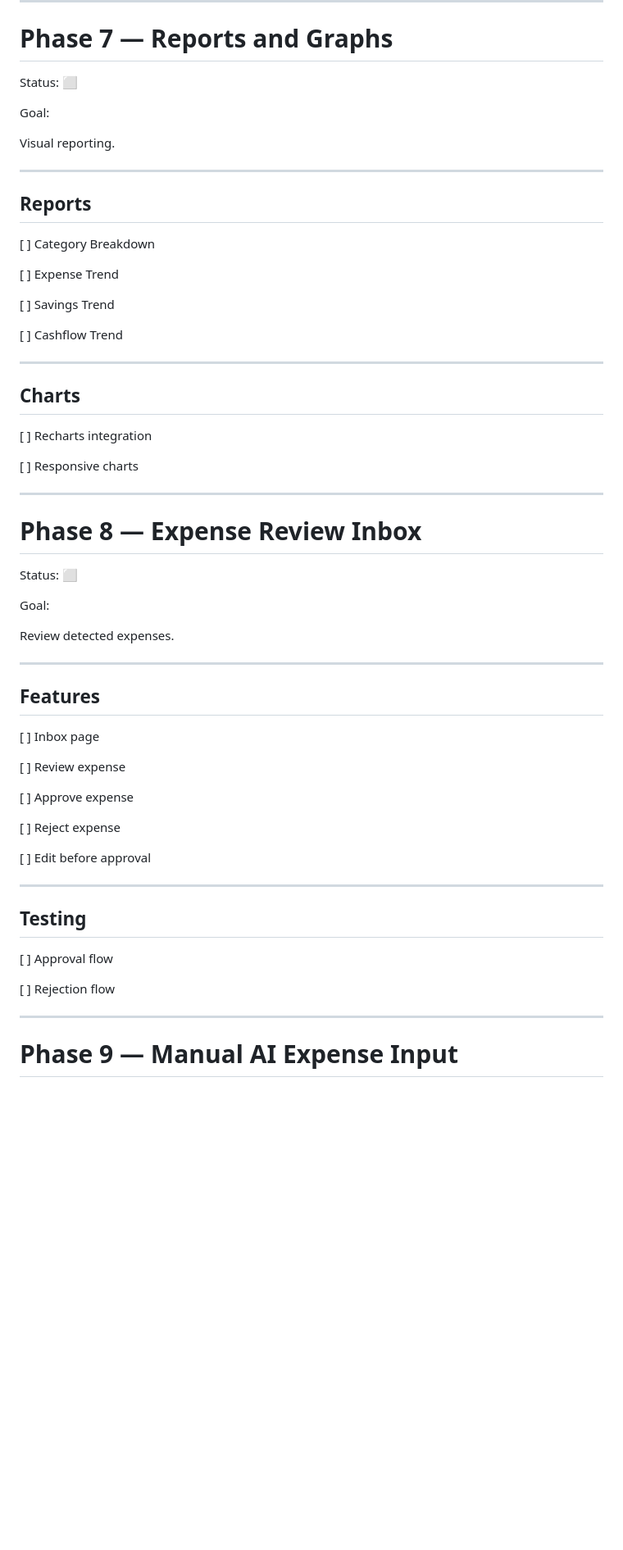
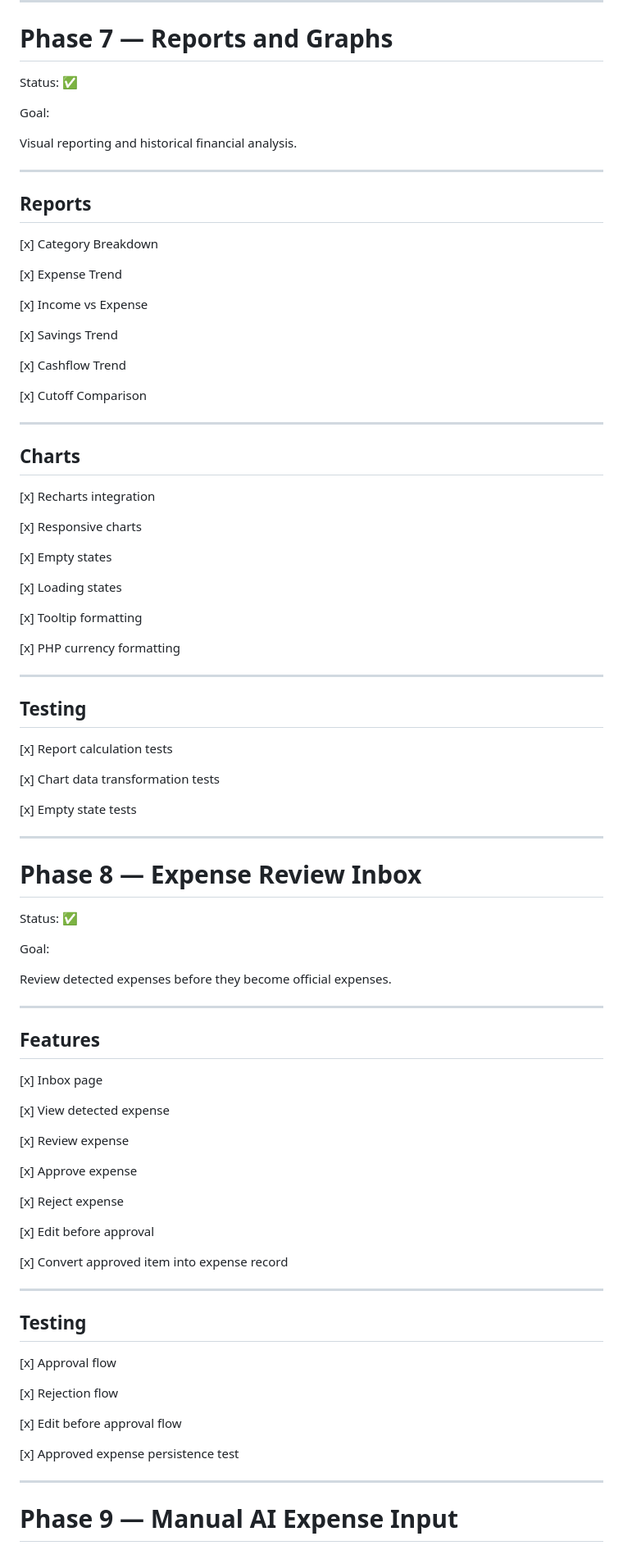
Before and after one commit to KennethVier/vier-portfolio-labs, a Markdown page: docs/PesoPilot-v1.0-Development-Tracker.md, the part around one of its changes. Shown at 82% size. Drawn GitHub-style; blank space fills up the shorter version.

Commit message:
docs: update development tracker for phases 7 and 8

```diff
--- a/docs/PesoPilot-v1.0-Development-Tracker.md
+++ b/docs/PesoPilot-v1.0-Development-Tracker.md
@@ -1029,63 +1029,93 @@ Align all existing pages with the approved Stitch Dashboard design language befo
 
 # Phase 7 — Reports and Graphs
 
-Status: ⬜
+Status: ✅
 
 Goal:
 
-Visual reporting.
+Visual reporting and historical financial analysis.
 
 ---
 
 ## Reports
 
-[ ] Category Breakdown
+[x] Category Breakdown
 
-[ ] Expense Trend
+[x] Expense Trend
 
-[ ] Savings Trend
+[x] Income vs Expense
 
-[ ] Cashflow Trend
+[x] Savings Trend
+
+[x] Cashflow Trend
+
+[x] Cutoff Comparison
 
 ---
 
 ## Charts
 
-[ ] Recharts integration
+[x] Recharts integration
 
-[ ] Responsive charts
+[x] Responsive charts
+
+[x] Empty states
+
+[x] Loading states
+
+[x] Tooltip formatting
+
+[x] PHP currency formatting
+
+---
+
+## Testing
+
+[x] Report calculation tests
+
+[x] Chart data transformation tests
+
+[x] Empty state tests
 
 ---
 
 # Phase 8 — Expense Review Inbox
 
-Status: ⬜
+Status: ✅
 
 Goal:
 
-Review detected expenses.
+Review detected expenses before they become official expenses.
 
 ---
 
 ## Features
 
-[ ] Inbox page
+[x] Inbox page
 
-[ ] Review expense
+[x] View detected expense
 
-[ ] Approve expense
+[x] Review expense
 
-[ ] Reject expense
+[x] Approve expense
 
-[ ] Edit before approval
+[x] Reject expense
+
+[x] Edit before approval
+
+[x] Convert approved item into expense record
 
 ---
 
 ## Testing
 
-[ ] Approval flow
+[x] Approval flow
 
-[ ] Rejection flow
+[x] Rejection flow
+
+[x] Edit before approval flow
+
+[x] Approved expense persistence test
 
 ---
 
```
Also changed, not shown: other parts of docs/PesoPilot-v1.0-Development-Tracker.md (+1 -1 lines).
